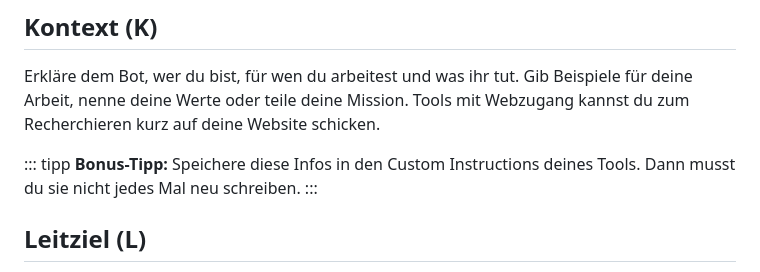
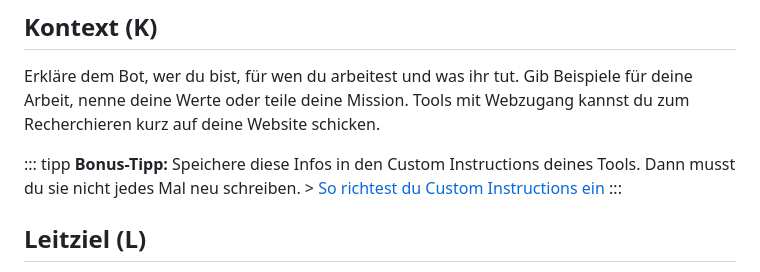
Before and after one commit to juliajunge/handouts, a Markdown page: handouts/bessere-prompts-mit-klaro/handout.md, the part around the change. GitHub-like rendering.

Commit message:
KLARO-Handout: Link zu Custom Instructions im Bonus-Tipp ergänzt
Co-Authored-By: Claude Opus 5.5 <noreply@anthropic.com>
Claude-Session: https://claude.ai/code/session_01SQ2mq2EUK2o4GeAS2NyggR

```diff
--- a/handouts/bessere-prompts-mit-klaro/handout.md
+++ b/handouts/bessere-prompts-mit-klaro/handout.md
@@ -49,7 +49,7 @@ Welches Format, welchen Stil und welchen Umfang soll das Ergebnis haben?
 Erkläre dem Bot, wer du bist, für wen du arbeitest und was ihr tut. Gib Beispiele für deine Arbeit, nenne deine Werte oder teile deine Mission. Tools mit Webzugang kannst du zum Recherchieren kurz auf deine Website schicken.
 
 ::: tipp
-**Bonus-Tipp:** Speichere diese Infos in den Custom Instructions deines Tools. Dann musst du sie nicht jedes Mal neu schreiben.
+**Bonus-Tipp:** Speichere diese Infos in den Custom Instructions deines Tools. Dann musst du sie nicht jedes Mal neu schreiben. > [So richtest du Custom Instructions ein](https://www.juliajunge.de/custom-instructions/)
 :::
 
 ## Leitziel (L)
```
